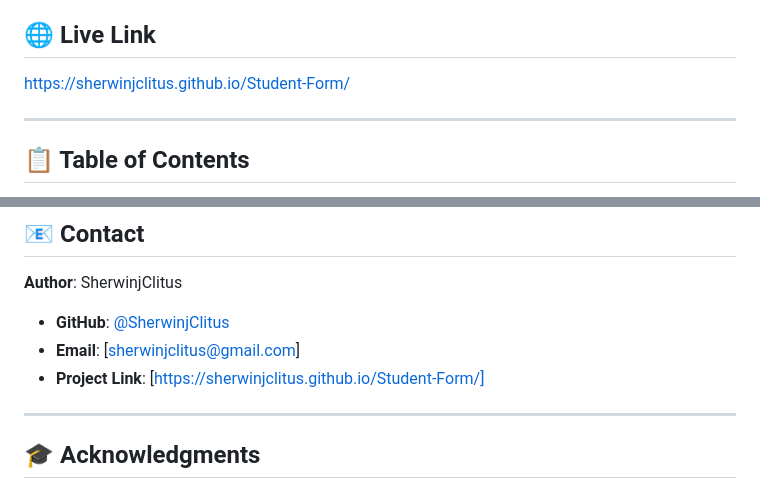
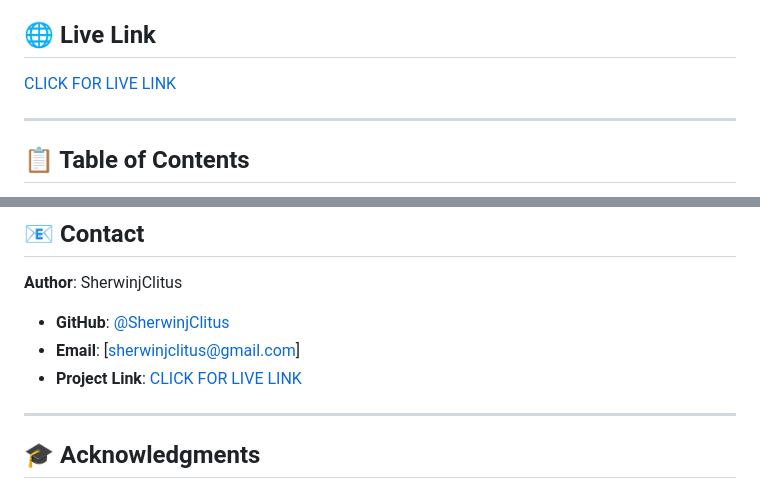
Before and after one commit to SherwinjClitus/Student-Form, a Markdown page: README.md, 2 parts joined by grey strips. Drawn GitHub-style.

Commit message:
Update live link text in README.md

```diff
--- a/README.md
+++ b/README.md
@@ -4,7 +4,7 @@ A comprehensive web-based student registration and information management system
 
 ## 🌐 Live Link
 
-[https://sherwinjclitus.github.io/Student-Form/](#) <!-- Add your live demo link here -->
+[CLICK FOR LIVE LINK](https://sherwinjclitus.github.io/Student-Form/) <!-- Add your live demo link here -->
 
 ---
 
@@ -163,7 +163,7 @@ This project is licensed under the MIT License - see the [LICENSE](LICENSE) file
 
 - **GitHub**: [@SherwinjClitus](https://github.com/SherwinjClitus)
 - **Email**: [sherwinjclitus@gmail.com]
-- **Project Link**: [https://sherwinjclitus.github.io/Student-Form/]
+- **Project Link**: [CLICK FOR LIVE LINK](https://sherwinjclitus.github.io/Student-Form/)
 
 ---
 
```
